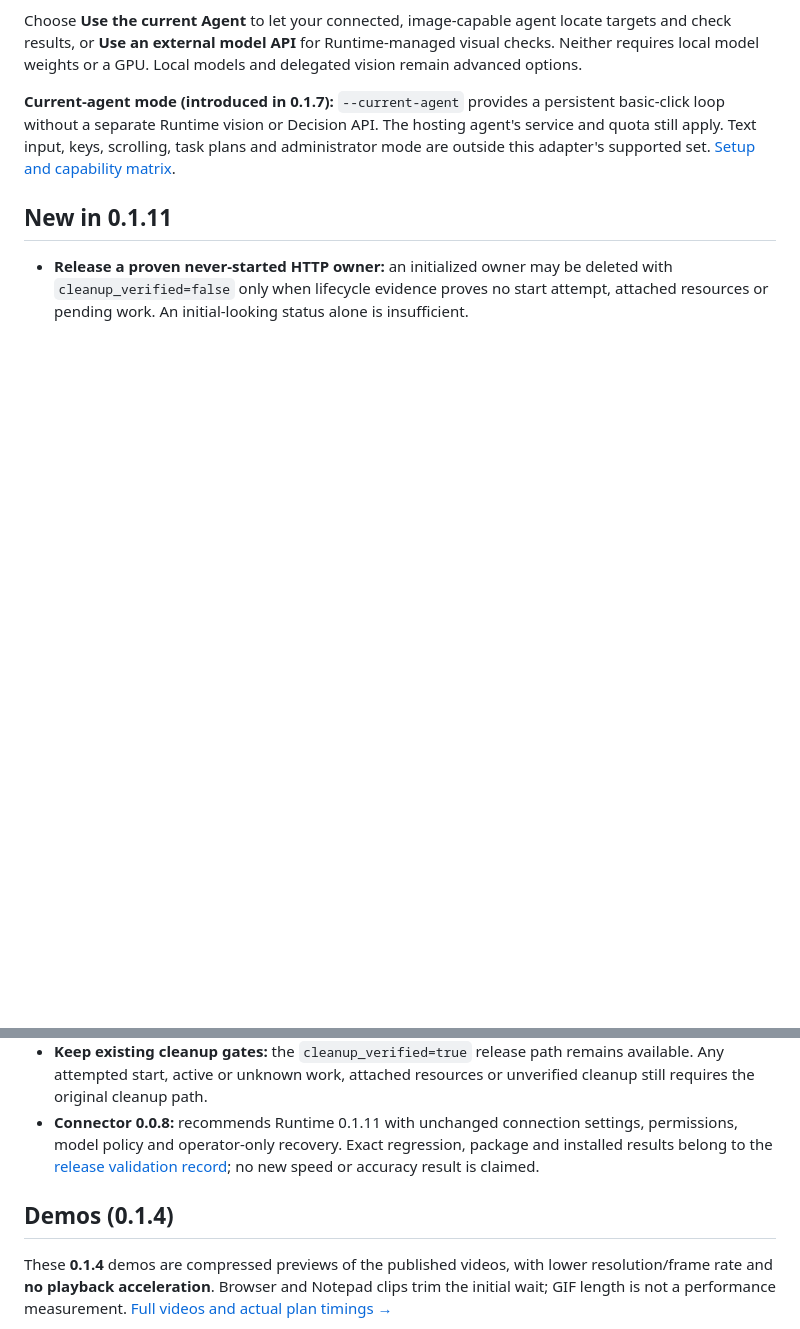
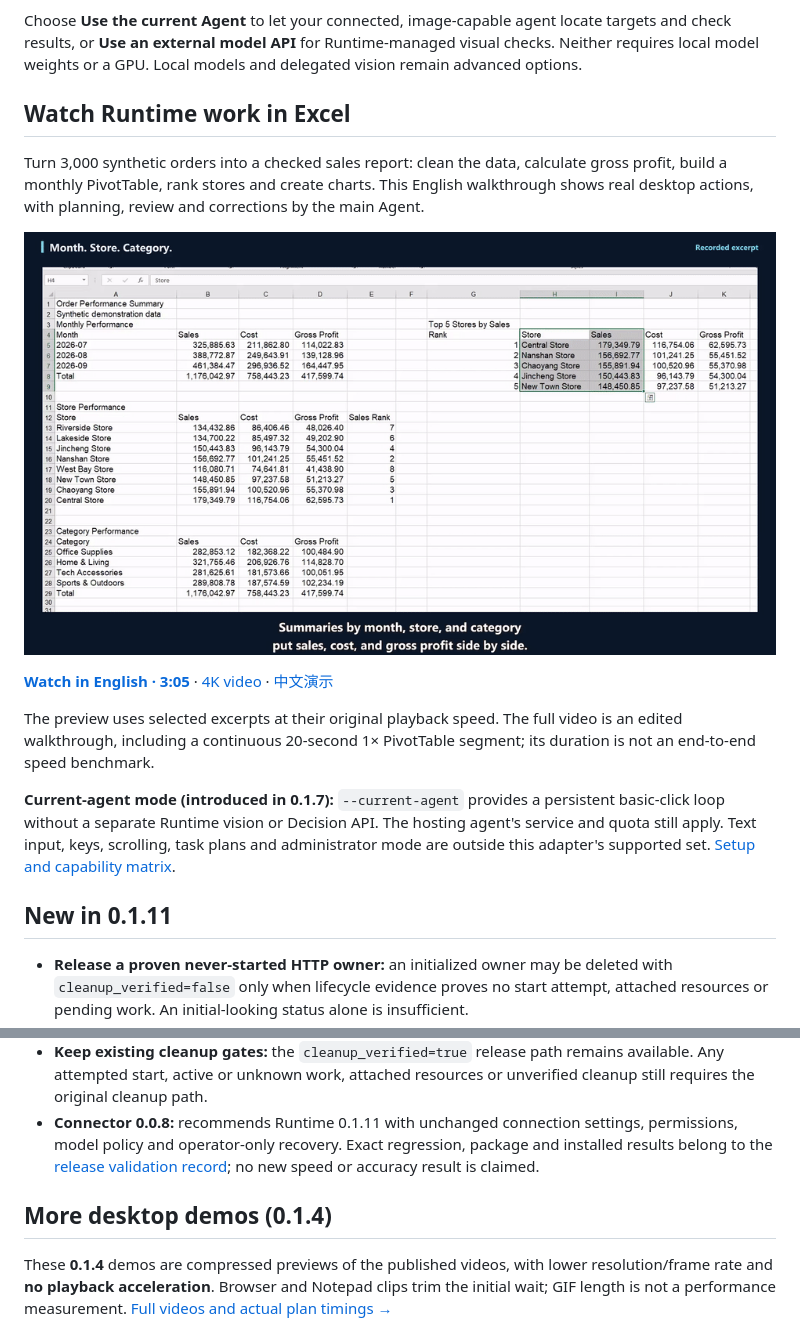
Before and after one commit to Desolate-Jix/agent-gui-runtime, a Markdown page: README.md, 2 parts joined by grey strips. Rendered like a GitHub page; pictures changed too: docs/assets/demos/excel-en-20261108.gif (added); blank space fills up the shorter version.

Commit message:
docs: feature localized Excel walkthrough videos on homepage

```diff
--- a/README.md
+++ b/README.md
@@ -26,6 +26,22 @@ Agent Review Instant is a Windows computer-use runtime for MCP-compatible agents
 
 Choose **Use the current Agent** to let your connected, image-capable agent locate targets and check results, or **Use an external model API** for Runtime-managed visual checks. Neither requires local model weights or a GPU. Local models and delegated vision remain advanced options.
 
+<a id="demos"></a>
+
+## Watch Runtime work in Excel
+
+Turn 3,000 synthetic orders into a checked sales report: clean the data, calculate gross profit, build a monthly PivotTable, rank stores and create charts. This English walkthrough shows real desktop actions, with planning, review and corrections by the main Agent.
+
+<p align="center">
+  <a href="https://github.com/Desolate-Jix/agent-gui-runtime/releases/download/instant-v0.1.11/AgentReviewInstant-Excel-en-20261108-1080p.mp4">
+    <img src="docs/assets/demos/excel-en-20261108.gif" width="960" alt="English Excel demonstration: monthly PivotTable, sales summaries and charts. Click to watch the full English video.">
+  </a>
+</p>
+
+**[Watch in English · 3:05](https://github.com/Desolate-Jix/agent-gui-runtime/releases/download/instant-v0.1.11/AgentReviewInstant-Excel-en-20261108-1080p.mp4)** · [4K video](https://github.com/Desolate-Jix/agent-gui-runtime/releases/download/instant-v0.1.11/AgentReviewInstant-Excel-en-20261108-4k.mp4) · [中文演示](README.zh-CN.md#demos)
+
+The preview uses selected excerpts at their original playback speed. The full video is an edited walkthrough, including a continuous 20-second 1× PivotTable segment; its duration is not an end-to-end speed benchmark.
+
 **Current-agent mode (introduced in 0.1.7):** `--current-agent` provides a persistent basic-click loop without a separate Runtime vision or Decision API. The hosting agent's service and quota still apply. Text input, keys, scrolling, task plans and administrator mode are outside this adapter's supported set. [Setup and capability matrix](docs/development/CURRENT_AGENT_MODE.md).
 
 ## New in 0.1.11
@@ -34,9 +50,7 @@ Choose **Use the current Agent** to let your connected, image-capable agent loca
 - **Keep existing cleanup gates:** the `cleanup_verified=true` release path remains available. Any attempted start, active or unknown work, attached resources or unverified cleanup still requires the original cleanup path.
 - **Connector 0.0.8:** recommends Runtime 0.1.11 with unchanged connection settings, permissions, model policy and operator-only recovery. Exact regression, package and installed results belong to the [release validation record](docs/releases/EXECUTION_0111_20261028.md); no new speed or accuracy result is claimed.
 
-<a id="demos"></a>
-
-## Demos (0.1.4)
+## More desktop demos (0.1.4)
 
 These **0.1.4** demos are compressed previews of the published videos, with lower resolution/frame rate and **no playback acceleration**. Browser and Notepad clips trim the initial wait; GIF length is not a performance measurement. [Full videos and actual plan timings →](#evaluation)
 
```
Also changed, not shown: README.zh-CN.md (+17 -3 lines), 1 other file.
